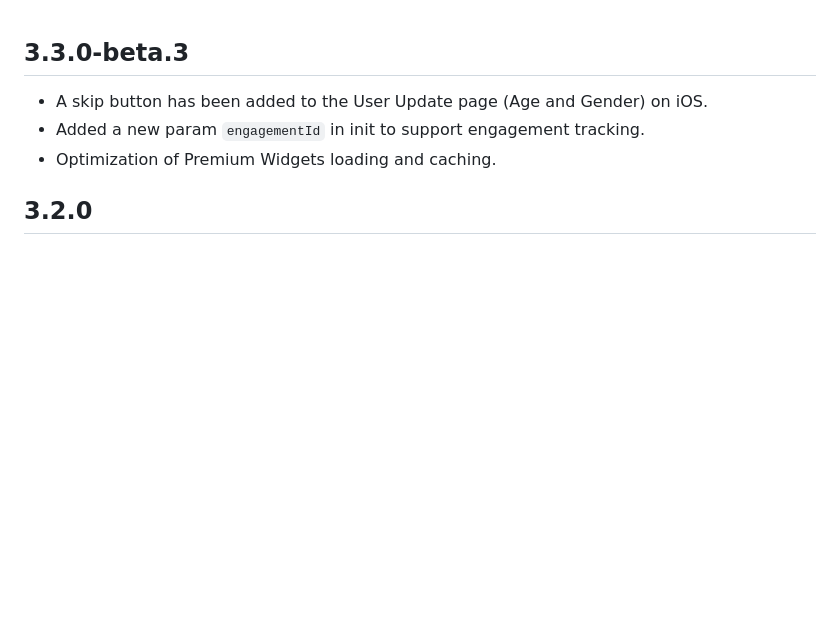
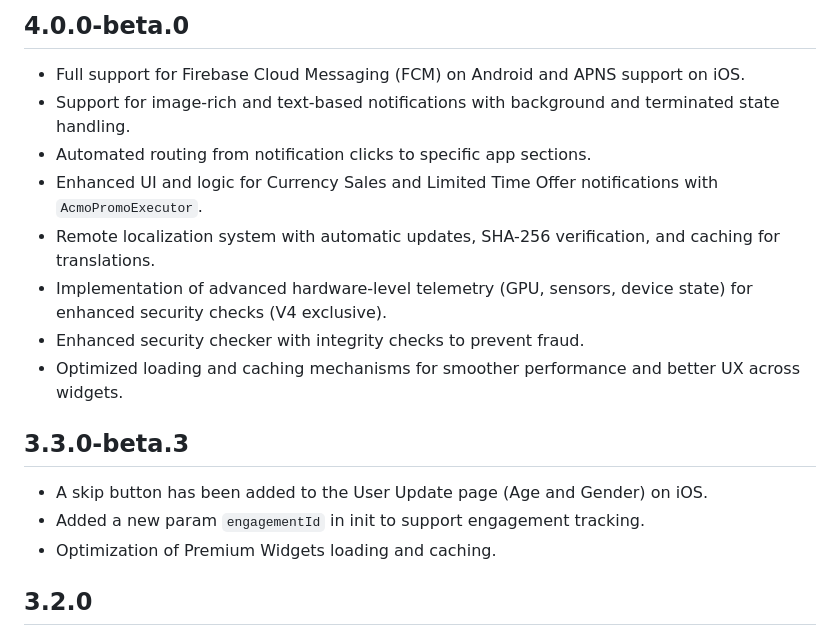
Before and after one commit to tyrads-com/tyrads-sdk-flutter, a Markdown page: CHANGELOG.md, the part around the change. Rendered like a GitHub page; blank space fills up the shorter version.

Commit message:
added release notes for 4.0.0-beta.0

```diff
--- a/CHANGELOG.md
+++ b/CHANGELOG.md
@@ -1,3 +1,13 @@
+## 4.0.0-beta.0
+* Full support for Firebase Cloud Messaging (FCM) on Android and APNS support on iOS.
+* Support for image-rich and text-based notifications with background and terminated state handling.
+* Automated routing from notification clicks to specific app sections.
+* Enhanced UI and logic for Currency Sales and Limited Time Offer notifications with `AcmoPromoExecutor`.
+* Remote localization system with automatic updates, SHA-256 verification, and caching for translations.
+* Implementation of advanced hardware-level telemetry (GPU, sensors, device state) for enhanced security checks (V4 exclusive).
+* Enhanced security checker with integrity checks to prevent fraud.
+* Optimized loading and caching mechanisms for smoother performance and better UX across widgets.
+
 ## 3.3.0-beta.3
 * A skip button has been added to the User Update page (Age and Gender) on iOS.
 * Added a new param `engagementId` in init to support engagement tracking.
```
